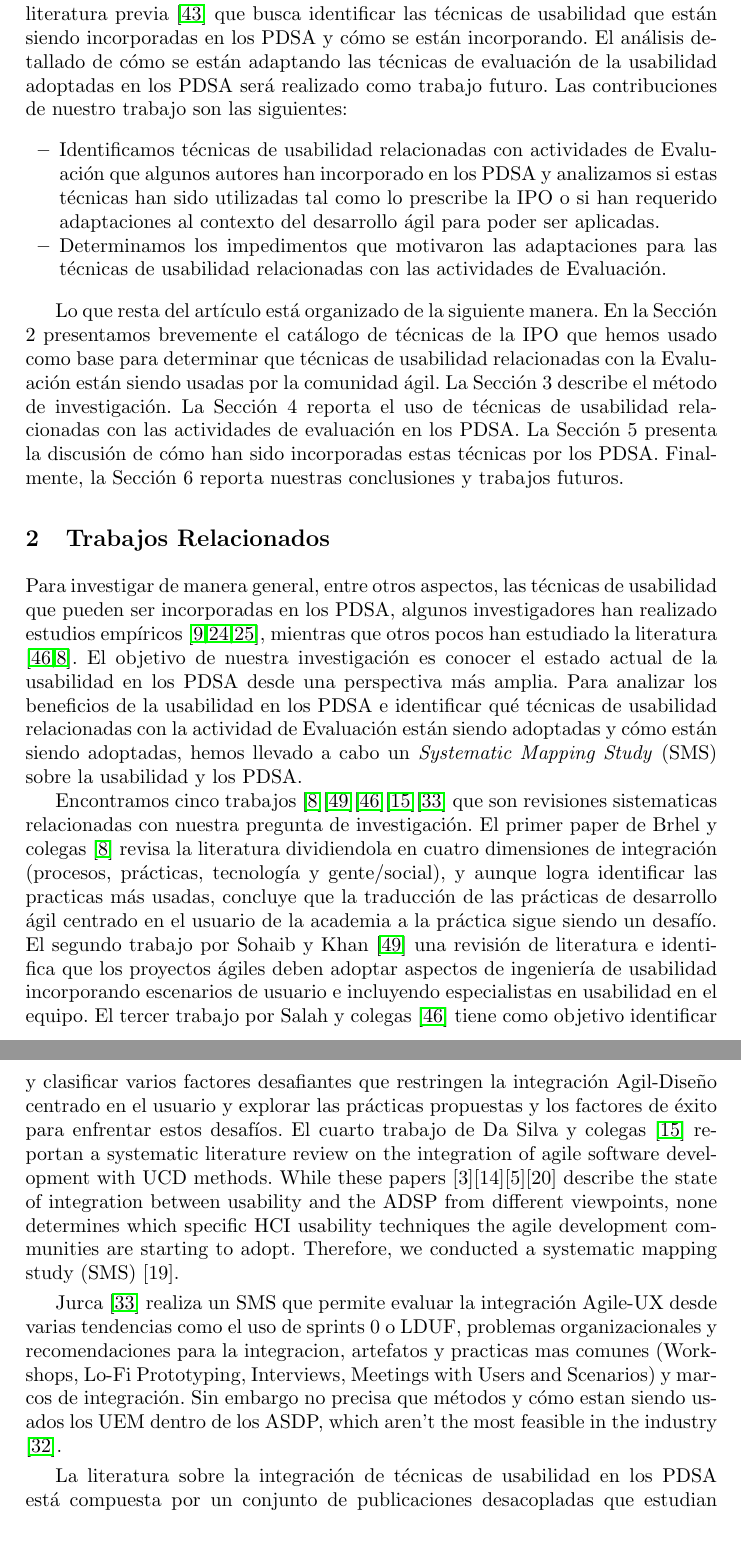
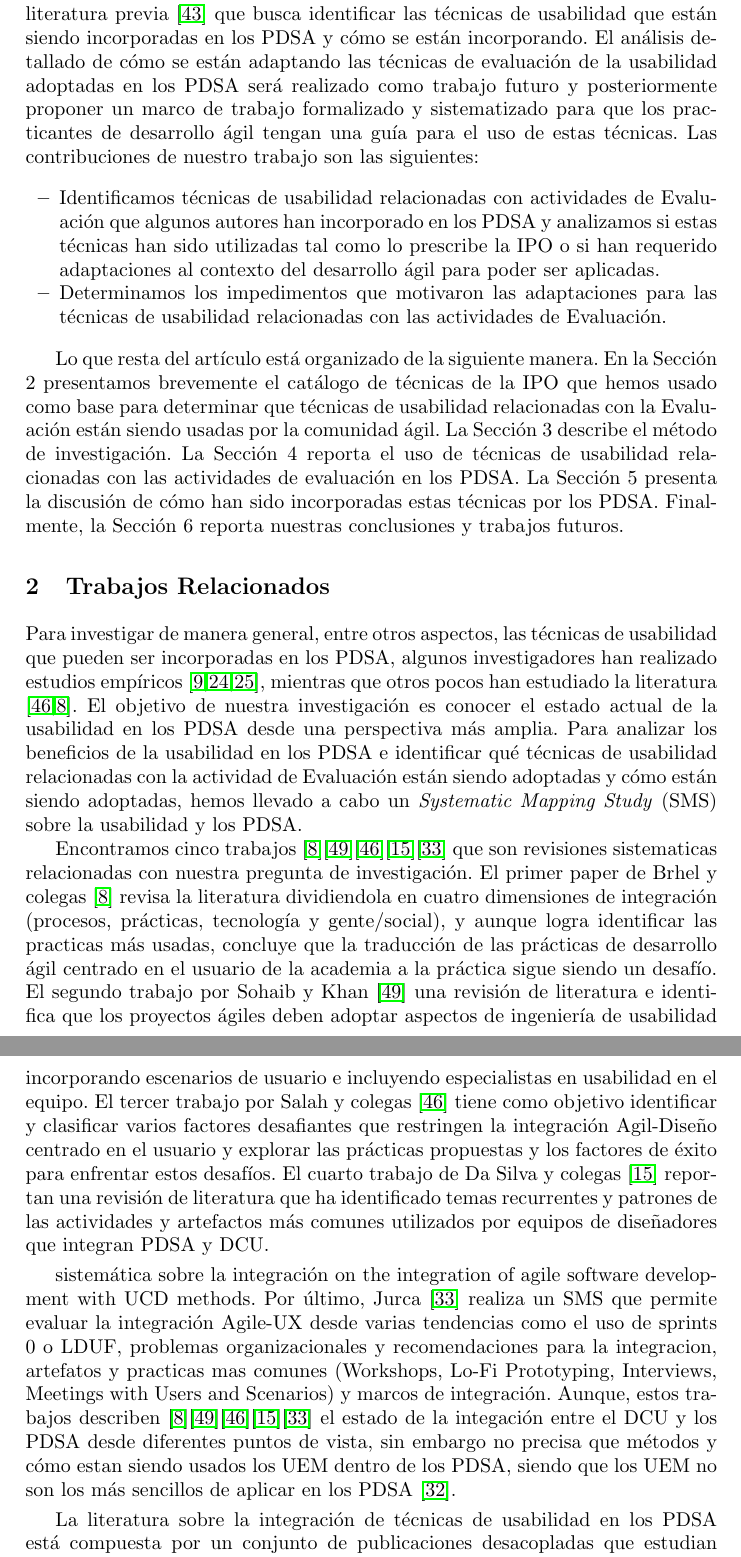
Before and after one commit to dmagues/Cibse2018, a LaTeX thesis (paper.tex, which reads tex/introduction.tex, tex/related.tex): two parts of pages 3 and 4 of 15, joined at a grey line, cut so that both start at the same text. Compiled offline with pdfLaTeX; the source files are stored in an older character set and shown here as Unicode.

Commit message:
cambios en related

```diff
--- a/tex/introduction.tex
+++ b/tex/introduction.tex
@@ -5,7 +5,7 @@ Por un lado, los PDSA no definen una fase de evaluación, ya que la evaluación
 
 Sin embargo, la evaluación en los PDSA no prioriza la usabilidad desde el punto de vista de la disciplina de DCU. Esto ocurre cuando, por ejemplo, los requisitos de usabilidad se postergan por las necesidades de los clientes con mayor valor de negocio y no se consideran los distintos tipos de usuarios finales del sistema, dificultando la identificación de los problemas de usabilidad que puedan tener los usuarios finales con menor experiencia \cite{Kane2003,Sohaib2010}. El DCU, en cambio, tiene como uno de sus principios entender a todos los perfiles de los usuarios \cite{Sohaib2010}. Muchos autores de la disciplina de la Interacción Persona-Ordenador (IPO) afirman que los profesionales de DCU deben acoplar su mentalidad al proceso ágil \cite{Barksdale2009,Brown2013,Seyam2015}. Sin embargo, dicho acoplamiento no resulta del todo sencillo por dos razones. En primer lugar, muchos profesionales de DCU trabajan en equipos separados del equipo de desarrollo ágil, lo que hace que la cultura sea diferente entre ellos. En segundo lugar, muchos profesionales han tenido que desarrollar sus propias estrategias para mantener las prácticas de DCU en sintonía con la organización, mientras ésta adopta los PDSA \cite{Bertholdo2014}. Así, los profesionales de DCU deben adaptar técnicas y métodos de usabilidad siguiendo su experiencia, y muchas de estas técnicas de usabilidad requieren de tiempos y recursos que un proceso ágil no permite. Además, los procesos ágiles no proveen guías para este tipo de adaptaciones. \par
 
-El presente trabajo de investigación realiza un primer acercamiento en la identificación de como otros proyectos ágiles han incorporado técnicas de evaluación de la usabilidad. Este artí­culo analiza los resultados de una revisión de la literatura previa \cite{Magues2016a} que busca identificar las técnicas de usabilidad que están siendo incorporadas en los PDSA y cómo se están incorporando. El análisis detallado de cómo se están adaptando las técnicas de evaluación de la usabilidad adoptadas en los PDSA será realizado como trabajo futuro. Las contribuciones de nuestro trabajo son las siguientes:
+El presente trabajo de investigación realiza un primer acercamiento en la identificación de como otros proyectos ágiles han incorporado técnicas de evaluación de la usabilidad. Este artí­culo analiza los resultados de una revisión de la literatura previa \cite{Magues2016a} que busca identificar las técnicas de usabilidad que están siendo incorporadas en los PDSA y cómo se están incorporando. El análisis detallado de cómo se están adaptando las técnicas de evaluación de la usabilidad adoptadas en los PDSA será realizado como trabajo futuro y posteriormente proponer un marco de trabajo formalizado y sistematizado para que los practicantes de desarrollo ágil tengan una guía para el uso de estas técnicas. Las contribuciones de nuestro trabajo son las siguientes:
 
 %[EL PROBLEMA QUE SE MENCIONAN EN EL PÁRRAFO ANTERIOR, PARA MI GUSTO, NO REPRESENTA UN PROBLEMA, SINO AL CONTRARIO ES YA UNA SOLUCIÓN. HABLAR DE UN PRIMER ACERCAMIENTO SIGNIFICA UNA ACCIÓN A TOMAR. CREO QUE EL PROBLEMA SIGUE SIENDO LA FALTA DE USABILIDAD ASOCIADO AL DESARROLLO ÁGIL. HAGO ESTE COMENTARIO, AUNQUE POSIBLEMENTE NO SIGNIFIQUE QUE CAMBIEMOS ALGO, PORQUE ES IMPORTANTE QUE DIFERENCIEMOS CLARAMENTE EL PROBLEMA QUE ESTAMOS ABORDANDO, LA PROPUESTA DE SOLUCIÓN Y LAS ACCIONES ASOCIADAS A LA MISMA]
 
@@ -14,4 +14,4 @@ El presente trabajo de investigación realiza un primer acercamiento en la ident
 \item Determinamos los impedimentos que motivaron las adaptaciones para las técnicas de usabilidad relacionadas con las actividades de Evaluación.
 \end{itemize}
 
-Lo que resta del artí­culo está organizado de la siguiente manera. En la Sección 2 presentamos brevemente el catálogo de técnicas de la IPO que hemos usado como base para determinar que técnicas de usabilidad relacionadas con la Evaluación están siendo usadas por la comunidad ágil. La Sección 3 describe el método de investigación. La Sección 4 reporta el uso de técnicas de usabilidad relacionadas con las actividades de evaluación en los PDSA. La Sección 5 presenta la discusión de cómo han sido incorporadas estas técnicas por los PDSA. Finalmente, la Sección 6 reporta nuestras conclusiones y trabajos futuros.\par
+Lo que resta del artículo está organizado de la siguiente manera. En la Sección 2 presentamos brevemente el catálogo de técnicas de la IPO que hemos usado como base para determinar que técnicas de usabilidad relacionadas con la Evaluación están siendo usadas por la comunidad ágil. La Sección 3 describe el método de investigación. La Sección 4 reporta el uso de técnicas de usabilidad relacionadas con las actividades de evaluación en los PDSA. La Sección 5 presenta la discusión de cómo han sido incorporadas estas técnicas por los PDSA. Finalmente, la Sección 6 reporta nuestras conclusiones y trabajos futuros.\par
--- a/tex/related.tex
+++ b/tex/related.tex
@@ -1,10 +1,10 @@
 \section{Trabajos Relacionados}\label{sec-relacionados}
 Para investigar de manera general, entre otros aspectos, las técnicas de usabilidad que pueden ser incorporadas en los PDSA, algunos investigadores han realizado estudios empíricos \cite{Broschinsky2008,Grigoreanu2013,Hodgetts2005}, mientras que otros pocos han estudiado la literatura \cite{Salah2014b,Brhel2015}. El objetivo de nuestra investigación es conocer el estado actual de la usabilidad en los PDSA desde una perspectiva más amplia. Para analizar los beneficios de la usabilidad en los PDSA e identificar qué técnicas de usabilidad relacionadas con la actividad de Evaluación están siendo adoptadas y cómo están siendo adoptadas, hemos llevado a cabo un \textit{Systematic Mapping Study} (SMS) sobre la usabilidad y los PDSA.
 
-Encontramos cinco trabajos \cite{Brhel2015}\cite{Sohaib2010}\cite{Salah2014b}\cite{DaSilva2011}\cite{Jurca2014} que son revisiones sistematicas relacionadas con nuestra pregunta de investigación. El primer paper de Brhel y colegas \cite{Brhel2015} revisa la literatura dividiendola en cuatro dimensiones de integración (procesos, prácticas, tecnología y gente/social), y aunque logra identificar las practicas más usadas, concluye que la traducción de las prácticas de desarrollo ágil centrado en el usuario de la academia a la práctica sigue siendo un desafío. El segundo trabajo por Sohaib y Khan \cite{Sohaib2010} una revisi\'{o}n de literatura e identifica que los proyectos ágiles deben adoptar aspectos de ingeniería de usabilidad incorporando escenarios de usuario e incluyendo especialistas en usabilidad en el equipo. El tercer trabajo por Salah y colegas \cite{Salah2014b} tiene como objetivo identificar y clasificar varios factores desafiantes que restringen la integración Agil-Diseño centrado en el usuario y explorar las pr\'{a}cticas propuestas y los factores de \'{e}xito para enfrentar estos desafíos. El cuarto trabajo de Da Silva y colegas \cite{DaSilva2011} reportan  a systematic literature review on the integration of agile software development with UCD methods. While these papers [3][14][5][20] describe the state of integration between usability and the ADSP from different viewpoints, none determines which specific HCI usability techniques the agile development communities are starting to adopt. Therefore, we conducted a systematic mapping study (SMS) [19].
+Encontramos cinco trabajos \cite{Brhel2015}\cite{Sohaib2010}\cite{Salah2014b}\cite{DaSilva2011}\cite{Jurca2014} que son revisiones sistematicas relacionadas con nuestra pregunta de investigación. El primer paper de Brhel y colegas \cite{Brhel2015} revisa la literatura dividiendola en cuatro dimensiones de integración (procesos, prácticas, tecnología y gente/social), y aunque logra identificar las practicas más usadas, concluye que la traducción de las prácticas de desarrollo ágil centrado en el usuario de la academia a la práctica sigue siendo un desafío. El segundo trabajo por Sohaib y Khan \cite{Sohaib2010} una revisi\'{o}n de literatura e identifica que los proyectos ágiles deben adoptar aspectos de ingeniería de usabilidad incorporando escenarios de usuario e incluyendo especialistas en usabilidad en el equipo. El tercer trabajo por Salah y colegas \cite{Salah2014b} tiene como objetivo identificar y clasificar varios factores desafiantes que restringen la integración Agil-Diseño centrado en el usuario y explorar las pr\'{a}cticas propuestas y los factores de \'{e}xito para enfrentar estos desafíos. El cuarto trabajo de Da Silva y colegas \cite{DaSilva2011} reportan una revisión de literatura que ha identificado temas recurrentes y patrones de las actividades y artefactos más comunes utilizados por equipos de diseñadores que integran PDSA y DCU.
 
+ sistemática sobre la integración  on the integration of agile software development with UCD methods. Por último, Jurca \cite{Jurca2014} realiza un SMS que permite evaluar la integración Agile-UX desde varias tendencias como el uso de sprints 0 o LDUF, problemas organizacionales y recomendaciones para la integracion, artefatos y practicas mas comunes (Workshops, Lo-Fi Prototyping, Interviews, Meetings with Users and Scenarios) y marcos de integración. Aunque, estos trabajos describen \cite{Brhel2015}\cite{Sohaib2010}\cite{Salah2014b}\cite{DaSilva2011}\cite{Jurca2014} el estado de la integación entre el DCU y los PDSA desde diferentes puntos de vista, sin embargo no precisa que métodos y cómo estan siendo usados los UEM dentro de los PDSA, siendo que los UEM no son los más sencillos de aplicar en los PDSA \cite{Jia2012}.
 
-Jurca \cite{Jurca2014} realiza un SMS que permite evaluar la integración Agile-UX desde varias tendencias como el uso de sprints 0 o LDUF, problemas organizacionales y recomendaciones para la integracion, artefatos y practicas mas comunes (Workshops, Lo-Fi Prototyping, Interviews, Meetings with Users and Scenarios) y marcos de integración. Sin embargo no precisa que métodos y cómo estan siendo usados los UEM dentro de los ASDP, which aren't the most feasible in the industry \cite{Jia2012}.
 
 %Este SMS se diferencia de otros trabajos similares \cite{Salah2014b}\cite{Brhel2015}\cite{DaSilva2011} porque busca identificar en la literatura existente trabajos con propuestas que permitan incorporar un conjunto de técnicas de usabilidad para integrar los PDSA con el DCU de una manera formalizada y sistematizada. Aspecto que ninguno de los tres trabajos similares mencionados anteriormente considera.\par
 
```
Also changed, not shown: tex/results.tex (+1 -1 lines), tex/introduction.tex (2 more changed lines).
